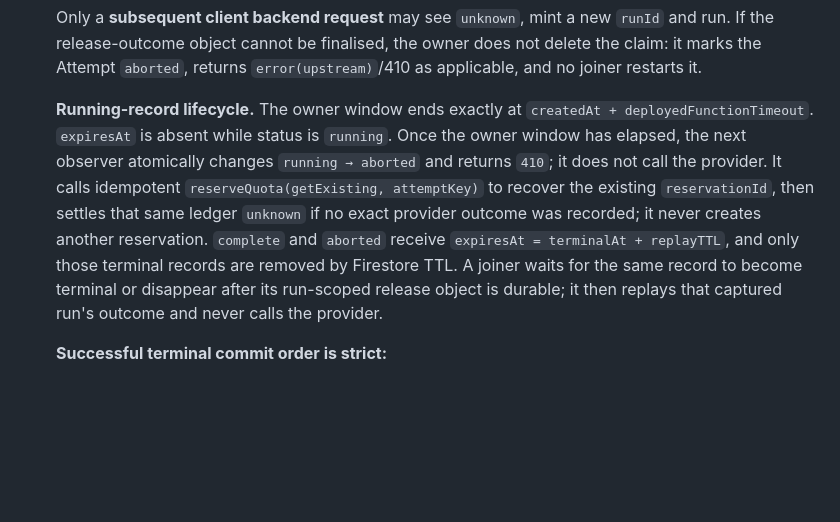
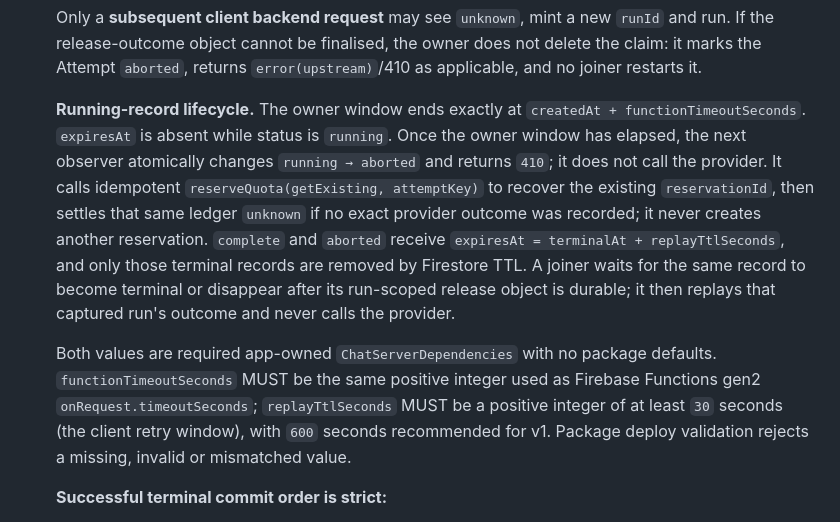
Before and after one commit to lukovi4/chat_ai, a Markdown page: docs/SERVER-CONTRACT.md, the part around the change. Rendered like a GitHub page; blank space fills up the shorter version.

```diff
--- a/docs/SERVER-CONTRACT.md
+++ b/docs/SERVER-CONTRACT.md
@@ -268,17 +268,24 @@ standard for retry-safe LLM calls, and the same spine as `record_transcribe`.
   `error(upstream)`/410 as applicable, and no joiner restarts it.
 
   **Running-record lifecycle.** The owner window ends exactly at
-  `createdAt + deployedFunctionTimeout`. `expiresAt` is absent while status is
+  `createdAt + functionTimeoutSeconds`. `expiresAt` is absent while status is
   `running`. Once the owner window has elapsed, the
   next observer atomically changes `running → aborted` and returns `410`; it
   does not call the provider. It calls idempotent
   `reserveQuota(getExisting, attemptKey)` to recover the existing
   `reservationId`, then settles that same ledger `unknown` if no exact provider
   outcome was recorded; it never creates another reservation. `complete` and `aborted` receive
-  `expiresAt = terminalAt + replayTTL`, and only those terminal records are
+  `expiresAt = terminalAt + replayTtlSeconds`, and only those terminal records are
   removed by Firestore TTL. A joiner waits for the same record to become
   terminal or disappear after its run-scoped release object is durable; it then
   replays that captured run's outcome and never calls the provider.
+
+  Both values are required app-owned `ChatServerDependencies` with no package
+  defaults. `functionTimeoutSeconds` MUST be the same positive integer used as
+  Firebase Functions gen2 `onRequest.timeoutSeconds`; `replayTtlSeconds` MUST be
+  a positive integer of at least `30` seconds (the client retry window), with
+  `600` seconds recommended for v1. Package deploy validation rejects a missing,
+  invalid or mismatched value.
 
   **Successful terminal commit order is strict:**
 
```
Also changed, not shown: V1_SPEC.md (+7 -0 lines), docs/server-template.md (+25 -8 lines).
